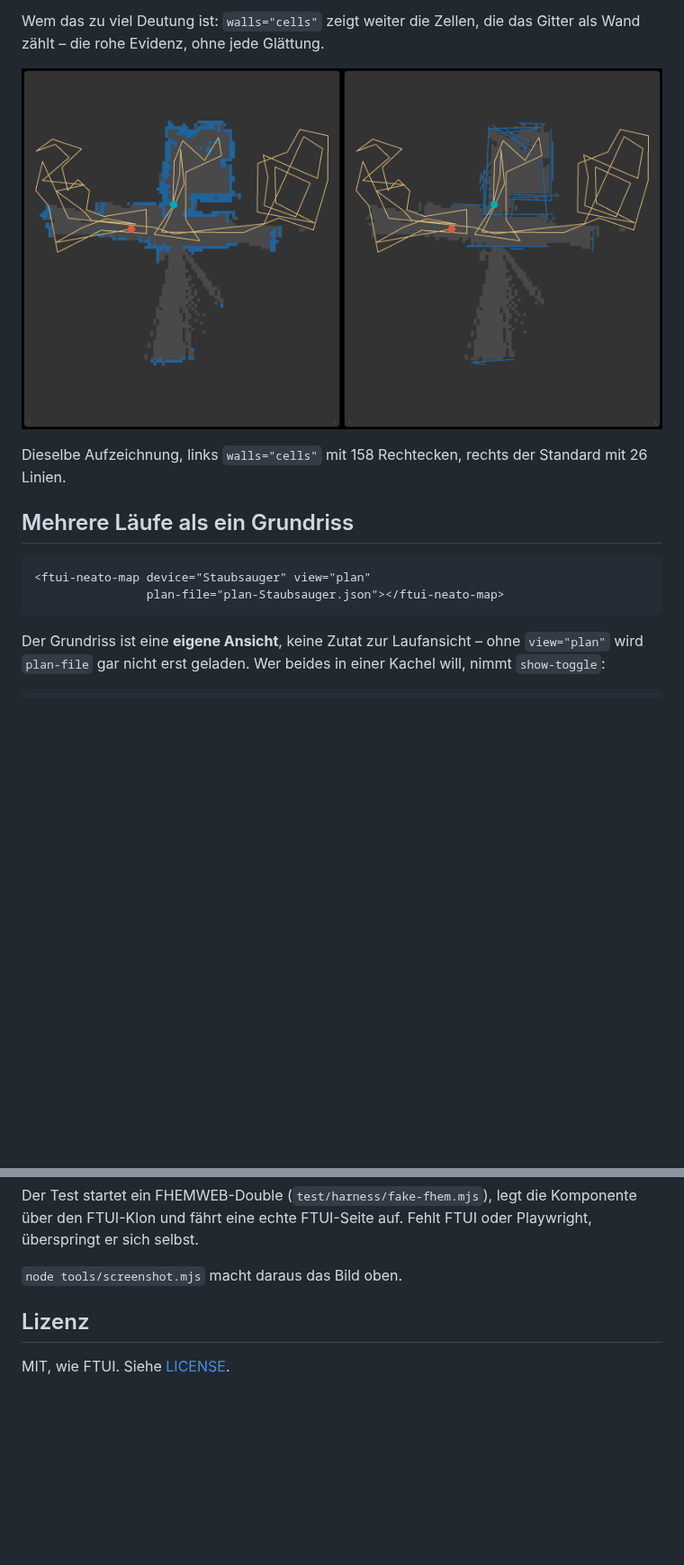
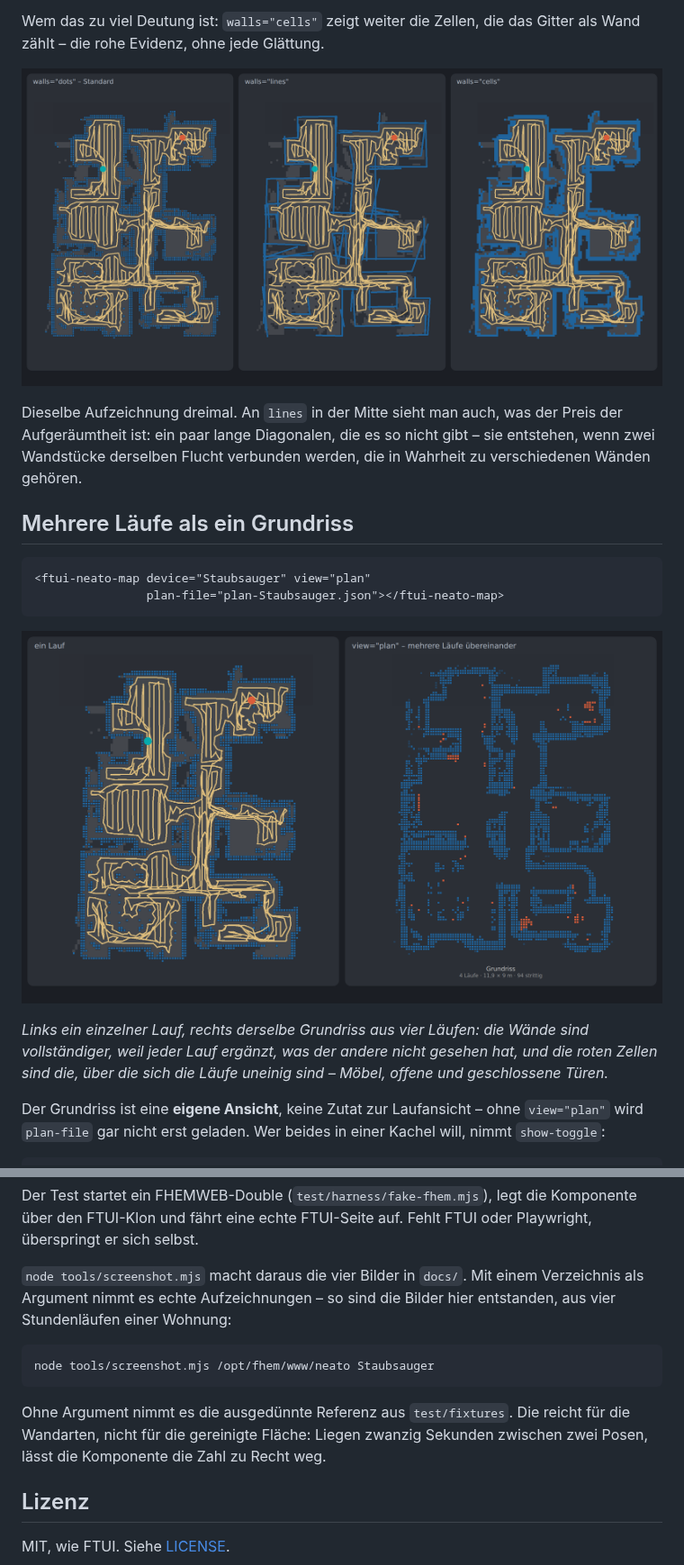
Before and after one commit to chrisse1/fhem-ftui-components-neatomaps, a Markdown page: README.md, 2 parts joined by grey strips. Shown at 90% size. Drawn GitHub-style; pictures changed too: docs/cells-vs-lines.png (deleted), docs/plan.png (added), docs/wall-styles.png (added); blank space fills up the shorter version.

````diff
--- a/README.md
+++ b/README.md
@@ -332,10 +345,12 @@ Ecke bleibt offen.
 Wem das zu viel Deutung ist: `walls="cells"` zeigt weiter die Zellen, die das
 Gitter als Wand zählt – die rohe Evidenz, ohne jede Glättung.
 
-![Links die Zellen, rechts dieselbe Aufzeichnung als Linien](docs/cells-vs-lines.png)
+![Dieselbe Aufzeichnung als Punkte, als Linien und als Zellen](docs/wall-styles.png)
 
-Dieselbe Aufzeichnung, links `walls="cells"` mit 158 Rechtecken, rechts der
-Standard mit 26 Linien.
+Dieselbe Aufzeichnung dreimal. An `lines` in der Mitte sieht man auch, was der
+Preis der Aufgeräumtheit ist: ein paar lange Diagonalen, die es so nicht gibt –
+sie entstehen, wenn zwei Wandstücke derselben Flucht verbunden werden, die in
+Wahrheit zu verschiedenen Wänden gehören.
 
 ## Mehrere Läufe als ein Grundriss
 
@@ -343,6 +358,13 @@ Standard mit 26 Linien.
 <ftui-neato-map device="Staubsauger" view="plan"
                 plan-file="plan-Staubsauger.json"></ftui-neato-map>
 ```
+
+![Links ein Lauf, rechts der Grundriss aus vier Läufen](docs/plan.png)
+
+*Links ein einzelner Lauf, rechts derselbe Grundriss aus vier Läufen: die
+Wände sind vollständiger, weil jeder Lauf ergänzt, was der andere nicht gesehen
+hat, und die roten Zellen sind die, über die sich die Läufe uneinig sind –
+Möbel, offene und geschlossene Türen.*
 
 Der Grundriss ist eine **eigene Ansicht**, keine Zutat zur Laufansicht – ohne
 `view="plan"` wird `plan-file` gar nicht erst geladen. Wer beides in einer
@@ -647,7 +672,17 @@ Der Test startet ein FHEMWEB-Double (`test/harness/fake-fhem.mjs`), legt die
 Komponente über den FTUI-Klon und fährt eine echte FTUI-Seite auf. Fehlt FTUI
 oder Playwright, überspringt er sich selbst.
 
-`node tools/screenshot.mjs` macht daraus das Bild oben.
+`node tools/screenshot.mjs` macht daraus die vier Bilder in `docs/`. Mit einem
+Verzeichnis als Argument nimmt es echte Aufzeichnungen – so sind die Bilder
+hier entstanden, aus vier Stundenläufen einer Wohnung:
+
+```sh
+node tools/screenshot.mjs /opt/fhem/www/neato Staubsauger
+```
+
+Ohne Argument nimmt es die ausgedünnte Referenz aus `test/fixtures`. Die reicht
+für die Wandarten, nicht für die gereinigte Fläche: Liegen zwanzig Sekunden
+zwischen zwei Posen, lässt die Komponente die Zahl zu Recht weg.
 
 ## Lizenz
 
````
Also changed, not shown: other parts of README.md (+20 -4 lines), docs/cleaned.png (added), docs/screenshot.png, 3 other files.
